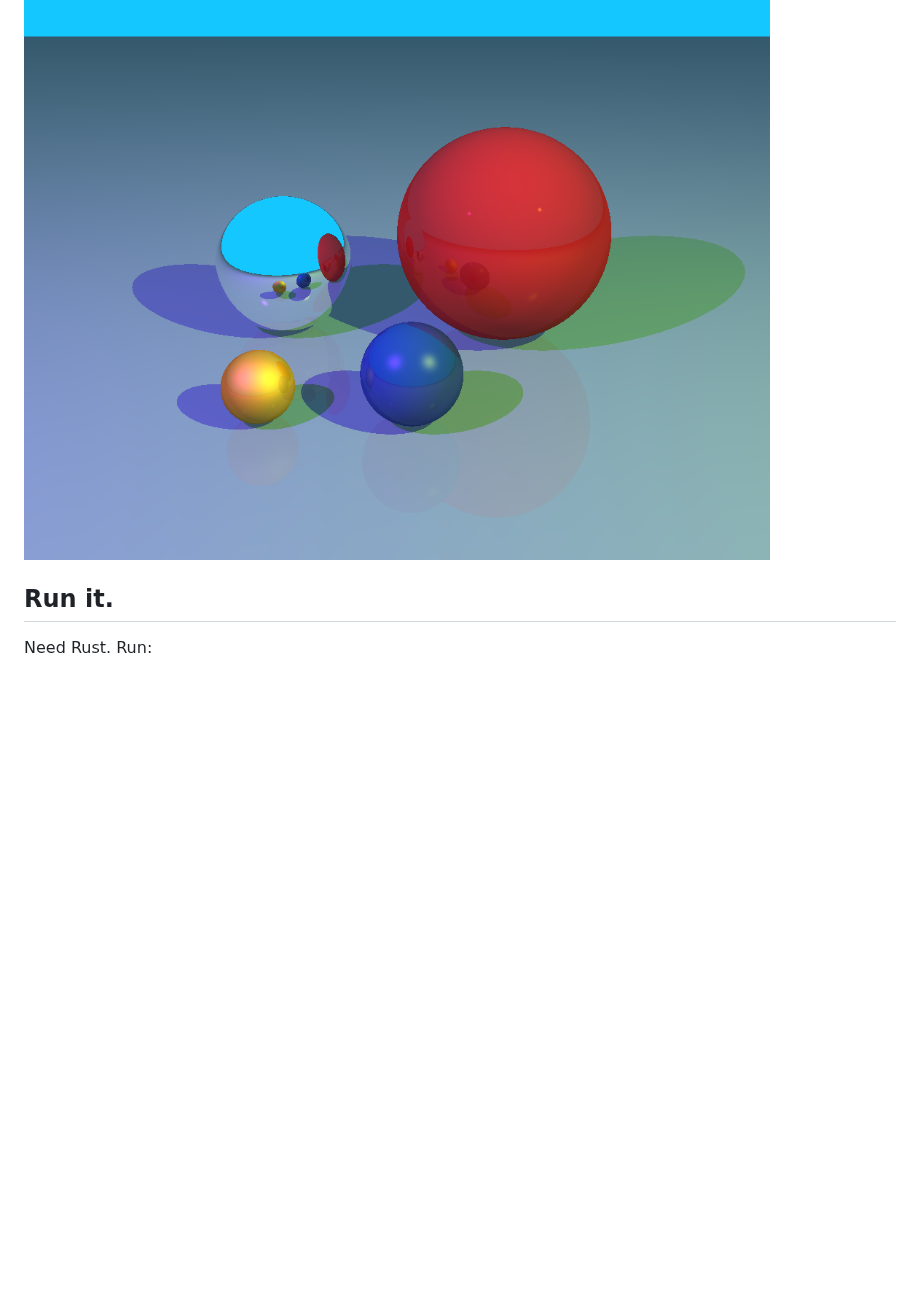
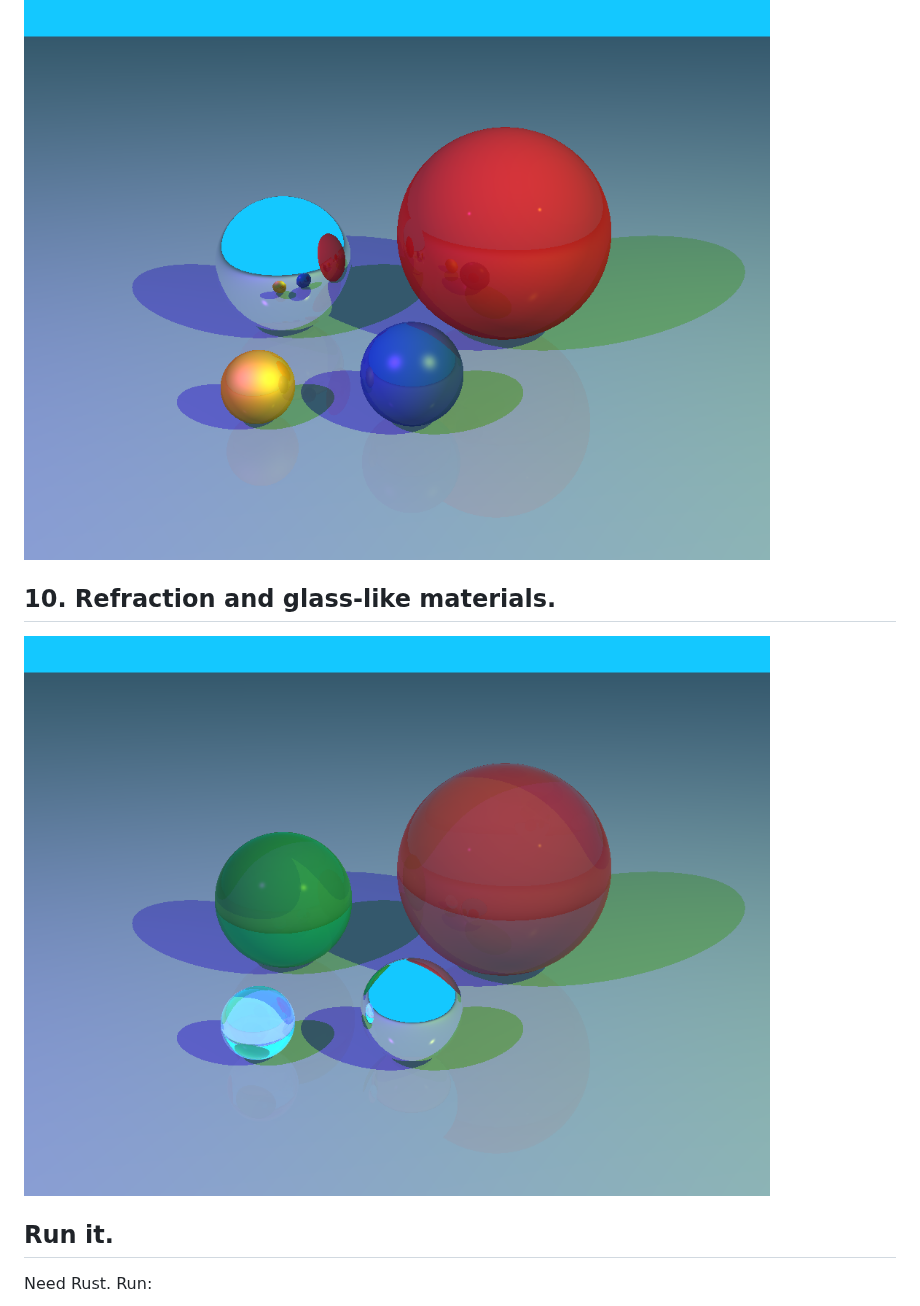
Before and after one commit to unicodeee/rust-raytracing, a Markdown page: README.md, the part around the change. Rendered like a GitHub page; pictures changed too: docs/renders/10-refraction-glass.png (added); blank space fills up the shorter version.

Commit message:
docs: add refraction glass render

```diff
--- a/README.md
+++ b/README.md
@@ -40,6 +40,10 @@ Ray tracing 3D renderer built from scratch with Rust lang. (in progress)
 
 ![Four colored balls with subtle reflections, diffuse lighting, and shadows](docs/renders/09-reflections.png)
 
+## 10. Refraction and glass-like materials.
+
+![Glass-like balls with transmission and refraction](docs/renders/10-refraction-glass.png)
+
 ## Run it.
 
 Need Rust. Run:
```
